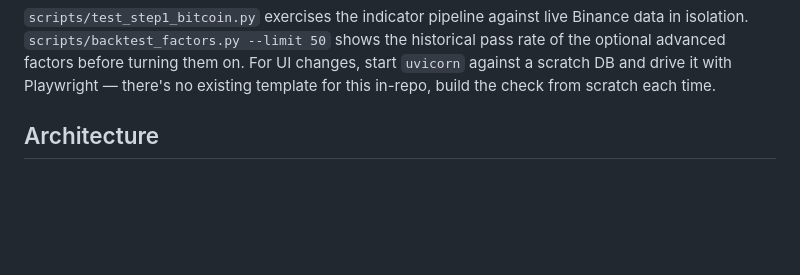
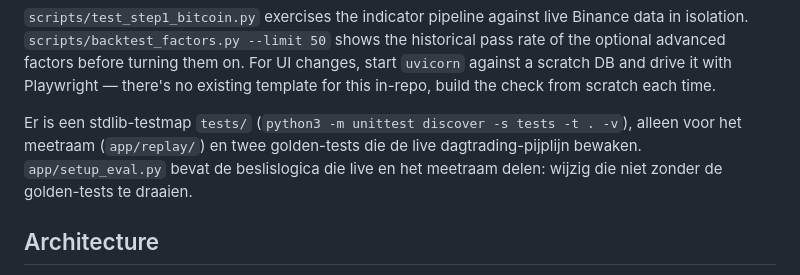
Before and after one commit to ramonhesrh-spec/Trade, a Markdown page: CLAUDE.md, the part around the change. Rendered like a GitHub page; blank space fills up the shorter version.

```diff
--- a/CLAUDE.md
+++ b/CLAUDE.md
@@ -41,6 +41,11 @@ shows the historical pass rate of the optional advanced factors before
 turning them on. For UI changes, start `uvicorn` against a scratch DB and
 drive it with Playwright — there's no existing template for this in-repo,
 build the check from scratch each time.
+
+Er is een stdlib-testmap `tests/` (`python3 -m unittest discover -s tests -t . -v`),
+alleen voor het meetraam (`app/replay/`) en twee golden-tests die de live
+dagtrading-pijplijn bewaken. `app/setup_eval.py` bevat de beslislogica die
+live en het meetraam delen: wijzig die niet zonder de golden-tests te draaien.
 
 ## Architecture
 
```
Also changed, not shown: README.md (+9 -0 lines).
